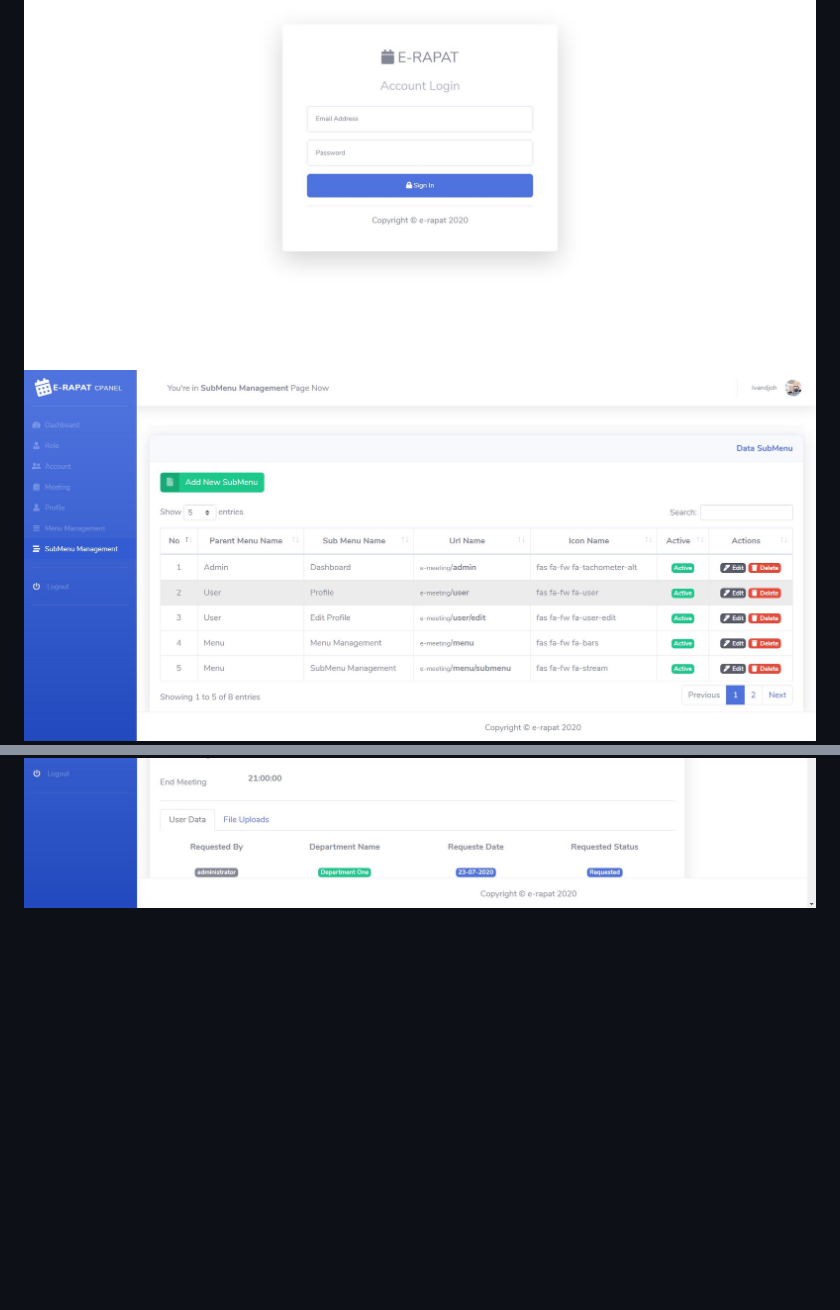
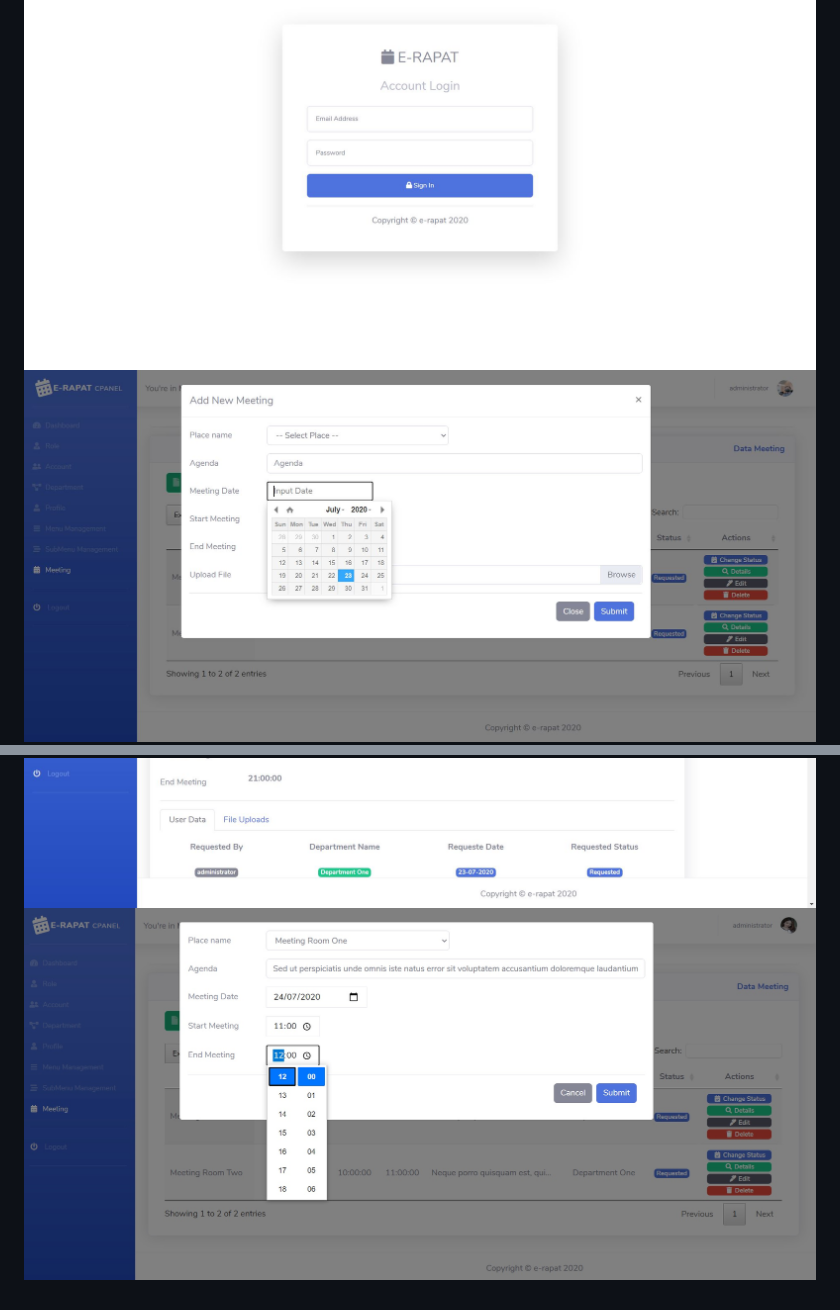
Before and after one commit to ivandj0h/e-rapat, a Markdown page: README.md, 2 parts joined by grey strips. Rendered like a GitHub page; pictures changed too: captured/edit_meeting.jpg (added); blank space fills up the shorter version.

Commit message:
make admin dashboard view part 22 - refactoring code, export db, updated readme

```diff
--- a/README.md
+++ b/README.md
@@ -22,6 +22,7 @@ or click the green button on top right of this list of repo's file.
 Here is the screenshoot of the application.
 
 ![Login](captured/login.jpg "This is the Screenshoot")
-![Sub Menu](captured/sub_menu.jpg "This is the Screenshoot")
+![Add New Meeting](captured/add_new_meeting.jpg "This is the Screenshoot")
 ![Meeting](captured/meeting.jpg "This is the Screenshoot")
 ![Meeting Details](captured/meeting_details.jpg "This is the Screenshoot")
+![Edit Meeting](captured/edit_meeting.jpg "This is the Screenshoot")
```
Also changed, not shown: 11 other files.
